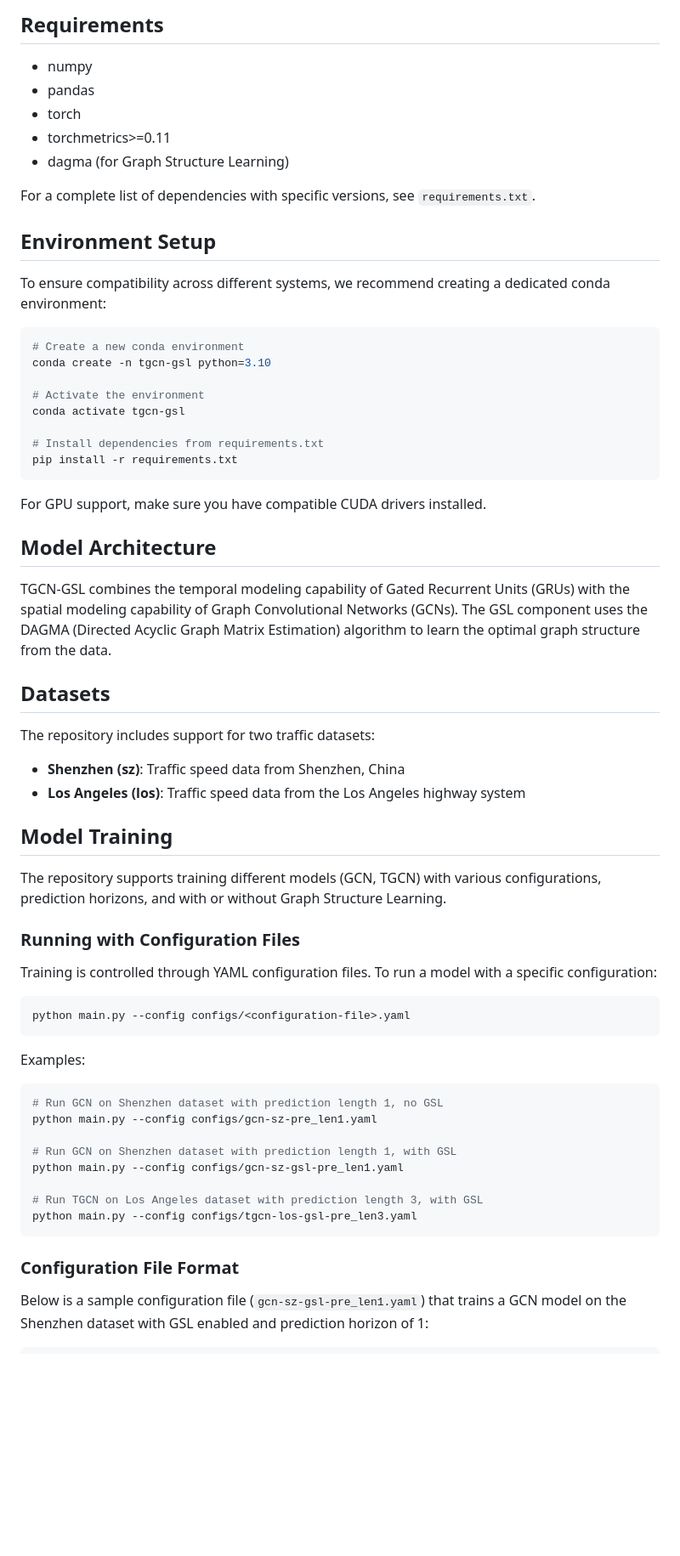
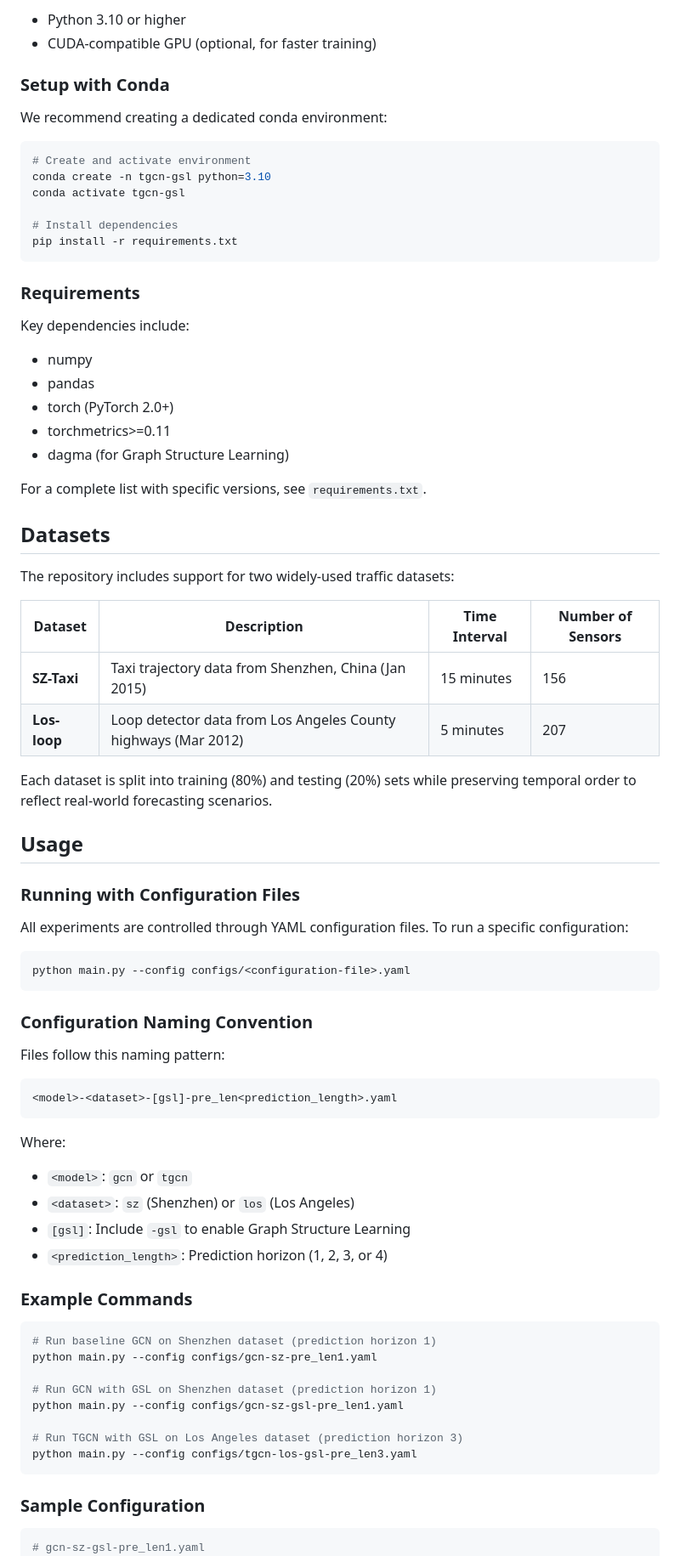
Before and after one commit to mamintoosi/TGCN-GSL-PyTorch, a Markdown page: README.md, the part around one of its changes. Shown at 85% size. Drawn GitHub-style; blank space fills up the shorter version.

````diff
--- a/README.md
+++ b/README.md
@@ -23,72 +53,82 @@ The following figure shows a keyword co-occurrence network generated from a data
 
-## Requirements
+- Python 3.10 or higher
+- CUDA-compatible GPU (optional, for faster training)
 
+### Setup with Conda
+
+We recommend creating a dedicated conda environment:
+
+```bash
+# Create and activate environment
+conda create -n tgcn-gsl python=3.10
+conda activate tgcn-gsl
+
+# Install dependencies
+pip install -r requirements.txt
+```
+
+### Requirements
+
+Key dependencies include:
 - numpy
 - pandas
-- torch
+- torch (PyTorch 2.0+)
 - torchmetrics>=0.11
 - dagma (for Graph Structure Learning)
 
-For a complete list of dependencies with specific versions, see `requirements.txt`.
-
-## Environment Setup
-
-To ensure compatibility across different systems, we recommend creating a dedicated conda environment:
-
-```bash
-# Create a new conda environment
-conda create -n tgcn-gsl python=3.10
-
-# Activate the environment
-conda activate tgcn-gsl
-
-# Install dependencies from requirements.txt
-pip install -r requirements.txt
-```
-
-For GPU support, make sure you have compatible CUDA drivers installed.
-
-## Model Architecture
-
-TGCN-GSL combines the temporal modeling capability of Gated Recurrent Units (GRUs) with the spatial modeling capability of Graph Convolutional Networks (GCNs). The GSL component uses the DAGMA (Directed Acyclic Graph Matrix Estimation) algorithm to learn the optimal graph structure from the data.
+For a complete list with specific versions, see `requirements.txt`.
 
 ## Datasets
 
-The repository includes support for two traffic datasets:
+The repository includes support for two widely-used traffic datasets:
 
-- **Shenzhen (sz)**: Traffic speed data from Shenzhen, China
-- **Los Angeles (los)**: Traffic speed data from the Los Angeles highway system
+| Dataset | Description | Time Interval | Number of Sensors |
+|---------|-------------|---------------|-------------------|
+| **SZ-Taxi** | Taxi trajectory data from Shenzhen, China (Jan 2015) | 15 minutes | 156 |
+| **Los-loop** | Loop detector data from Los Angeles County highways (Mar 2012) | 5 minutes | 207 |
 
-## Model Training
+Each dataset is split into training (80%) and testing (20%) sets while preserving temporal order to reflect real-world forecasting scenarios.
 
-The repository supports training different models (GCN, TGCN) with various configurations, prediction horizons, and with or without Graph Structure Learning.
+## Usage
 
 ### Running with Configuration Files
 
-Training is controlled through YAML configuration files. To run a model with a specific configuration:
+All experiments are controlled through YAML configuration files. To run a specific configuration:
 
 ```bash
 python main.py --config configs/<configuration-file>.yaml
 ```
 
-Examples:
+### Configuration Naming Convention
+
+Files follow this naming pattern:
+```
+<model>-<dataset>-[gsl]-pre_len<prediction_length>.yaml
+```
+
+Where:
+- `<model>`: `gcn` or `tgcn`
+- `<dataset>`: `sz` (Shenzhen) or `los` (Los Angeles)
+- `[gsl]`: Include `-gsl` to enable Graph Structure Learning
+- `<prediction_length>`: Prediction horizon (1, 2, 3, or 4)
+
+### Example Commands
 
 ```bash
-# Run GCN on Shenzhen dataset with prediction length 1, no GSL
+# Run baseline GCN on Shenzhen dataset (prediction horizon 1)
 python main.py --config configs/gcn-sz-pre_len1.yaml
 
-# Run GCN on Shenzhen dataset with prediction length 1, with GSL
+# Run GCN with GSL on Shenzhen dataset (prediction horizon 1)
 python main.py --config configs/gcn-sz-gsl-pre_len1.yaml
 
-# Run TGCN on Los Angeles dataset with prediction length 3, with GSL
+# Run TGCN with GSL on Los Angeles dataset (prediction horizon 3)
 python main.py --config configs/tgcn-los-gsl-pre_len3.yaml
 ```
 
-### Configuration File Format
-
-Below is a sample configuration file (`gcn-sz-gsl-pre_len1.yaml`) that trains a GCN model on the Shenzhen dataset with GSL enabled and prediction horizon of 1:
+### Sample Configuration
 
 ```yaml
+# gcn-sz-gsl-pre_len1.yaml
 fit:
   trainer:
     max_epochs: 50
````
Also changed, not shown: other parts of README.md (+116 -73 lines).
